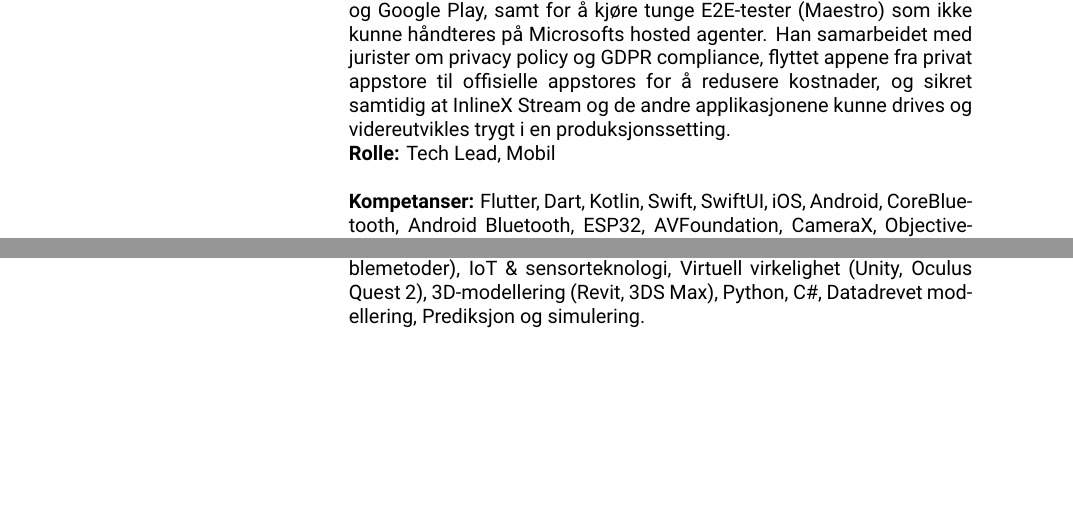
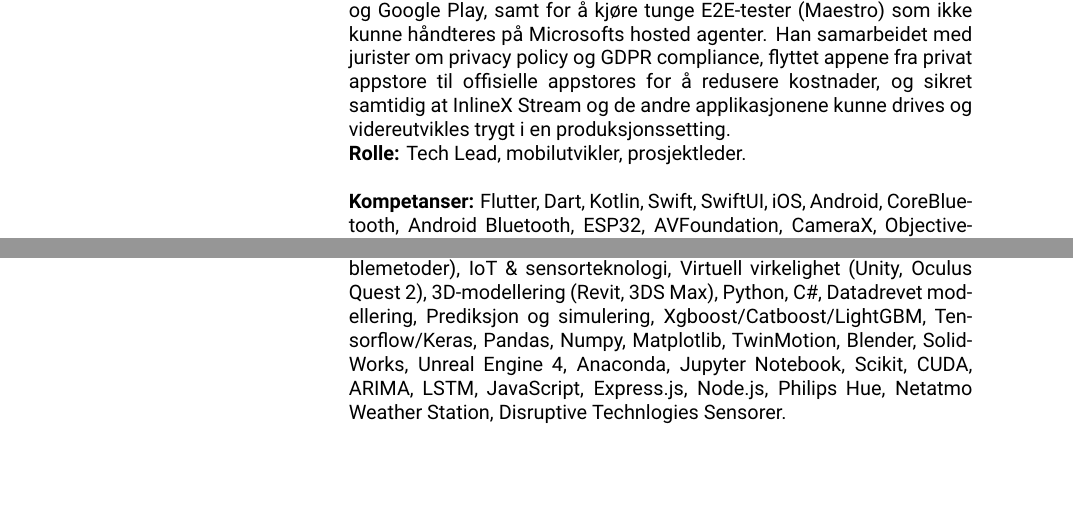
Before and after one commit to Moelfarri/resume, a LaTeX CV (dart_resume/dart_resume.tex): two parts of pages 3 and 6 of 6, joined at a grey line, cut so that both start at the same text. Compiled offline with XeLaTeX.

Commit message:
fixes som grammar etc

```diff
--- a/dart_resume/dart_resume.tex
+++ b/dart_resume/dart_resume.tex
@@ -233,7 +233,7 @@ Jan.2025 -- Des.2025 &  dedikerte hardware-enheter med mobilapper og BLE-baserte
 & I tillegg så fikk Elias på plass en del agentisk AI infrastruktur (relevant MCP-kontekst, MD-dokumentasjon, subagenter, etc) som gjorde det enkelt å tilrettelegge for utviklerne og bruke verktøyet de likte best (Claude Code, GitHub Copilot, Gemini m.fl.).  \\
 & \\
 & Han fikk også på plass SwiftUI-baserte grafer, en egen AVFoundation/CameraX-plugin for kamera, og videre modning av CoreBluetooth- og Android BLE-koden for stabilitet i produksjon. Som leder for mobilteamet hadde Elias ansvar for onboarding, ressursplanlegging, stakeholder management og leveranser. Han bidro i over 20 tekniske intervjuer for mobil, embedded og cloud-roller, og bidro aktivt i selskapets oppskalering. Han satte opp en self-hosted CI/CD-agent (M4 Mac Mini) for signering og distribusjon til TestFlight og Google Play, samt for å kjøre tunge E2E-tester (Maestro) som ikke kunne håndteres på Microsofts hosted agenter. Han samarbeidet med jurister om privacy policy og GDPR compliance, flyttet appene fra privat appstore til offisielle appstores for å redusere kostnader, og sikret samtidig at InlineX Stream og de andre applikasjonene kunne drives og videreutvikles trygt i en produksjonssetting. \\
-& \textbf{Rolle:} Tech Lead, Mobil \\
+& \textbf{Rolle:} Tech Lead, mobilutvikler, prosjektleder. \\
 & \\
 & \textbf{Kompetanser:} Flutter, Dart, Kotlin, Swift, SwiftUI, iOS, Android, CoreBluetooth, Android Bluetooth, ESP32, AVFoundation, CameraX, Objective-C, Java, C, IoT-integrasjon, mobil monorepo-arkitektur, vertical slices, micro-frontends, in-house design system, 400+ custom lint-regler, codegen-verktøy, RxDart, Bluetooth Low Energy, Widgetbook, flutter\_blue\_plus, Pub workspaces, Melos, Mason, UIKit, Android Settings Intents, DCM, Pigeon, Shorebird, Drift ORM/SQLite, Freezed, Build Runner, Golden testing, Unit Tests, Integration Tests, VSCode, Xcode, Android Studio, CI/CD (Azure DevOps, Fastlane, Maestro, xcodebuild, Fastlane Match, Fastlane Screenshot Automation, Fastlane Beta Deployment), self-hosted Mac Mini agent, TestFlight, Google Play Console, App Store Connect API, Firebase Crashlytics, Firebase Analytics, Firebase Performance Monitoring, Microsoft Clarity, Privacy Manifest, Privacy Policy, GDPR compliance, Google Cloud Console, stakeholder management, teamledelse, onboarding, rekruttering, backlog refinement, delivery management, produktstrategi, continuous discovery \& delivery, trio-modellen, Claude Code, Gemini, Copilot, Claude Desktop, ChatGPT Desktop. \\
 \end{longtable}
@@ -313,7 +313,7 @@ Maritime Cybernetics Advisory & isjonering av skip. Han utviklet i Python/OpenCV
 & \textbf{Prosjekt:} I masteroppgaven utviklet Elias en komplett digital tvilling av en bygning, kombinert med sensorteknologi, kunstig intelligens og \\
 2021 -- 2022  & virtuell virkelighet. Prosjektet demonstrerte flere modenhetsnivåer av digitale tvillinger – fra standalone, beskrivende og diagnostiske modeller, til prediktive og preskriptive modeller. Løsningen inkluderte blant annet 3D-modellering (Revit/3DS Max), Unity-integrasjon med sanntidsdata fra IoT-sensorer, maskinlæringsbaserte prediksjonsmodeller, samt VR-grensesnitt for interaktive demonstrasjoner. Oppgaven ble belønnet med Tekna-stipend, omtalt i Teknas magasin, og videre publisert som vitenskapelig artikkel i IEEE. \\
 & \\
-& \textbf{Kompetanser:} Digital Twin, Kunstig intelligens (ML, RNN, LSTM, ensemblemetoder), IoT \& sensorteknologi, Virtuell virkelighet (Unity, Oculus Quest 2), 3D-modellering (Revit, 3DS Max), Python, C\#, Datadrevet modellering, Prediksjon og simulering. \\
+& \textbf{Kompetanser:} Digital Twin, Kunstig intelligens (ML, RNN, LSTM, ensemblemetoder), IoT \& sensorteknologi, Virtuell virkelighet (Unity, Oculus Quest 2), 3D-modellering (Revit, 3DS Max), Python, C\#, Datadrevet modellering, Prediksjon og simulering, Xgboost/Catboost/LightGBM, Tensorflow/Keras, Pandas, Numpy, Matplotlib, TwinMotion, Blender, SolidWorks, Unreal Engine 4, Anaconda, Jupyter Notebook, Scikit, CUDA, ARIMA, LSTM, JavaScript, Express.js, Node.js, Philips Hue, Netatmo Weather Station, Disruptive Technlogies Sensorer. \\
 \end{longtable}
 
 
```
Also changed, not shown: dart_resume/dart_resume.pdf, dart_resume/dart_resume.tex (4 more changed lines), 2 other files.
